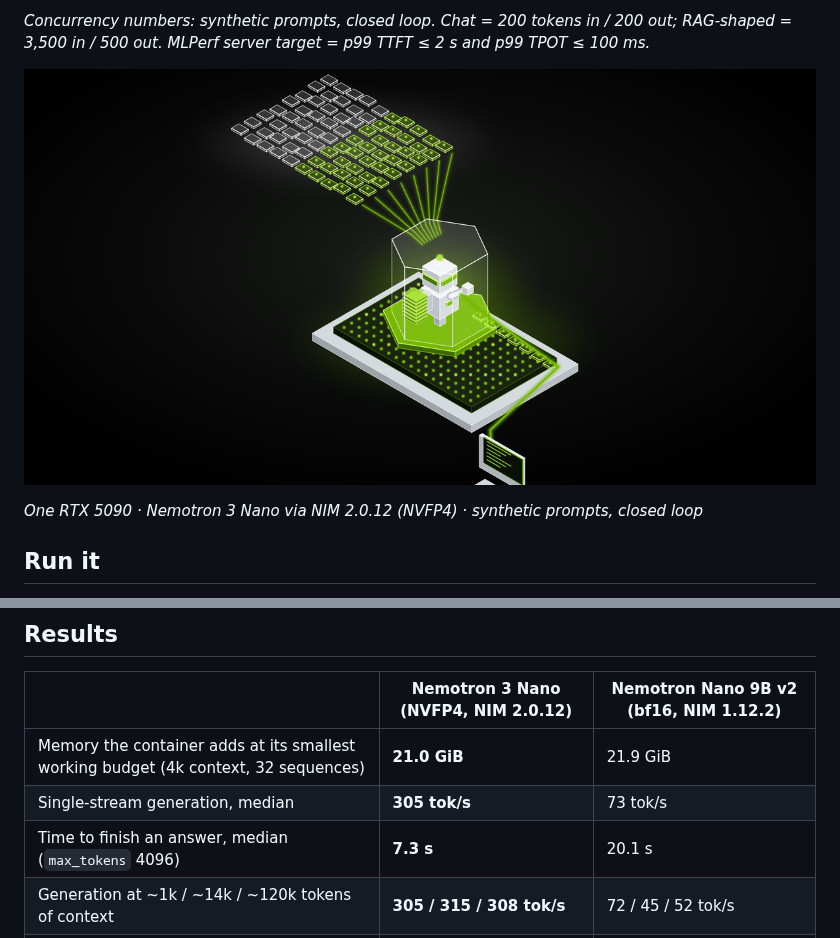
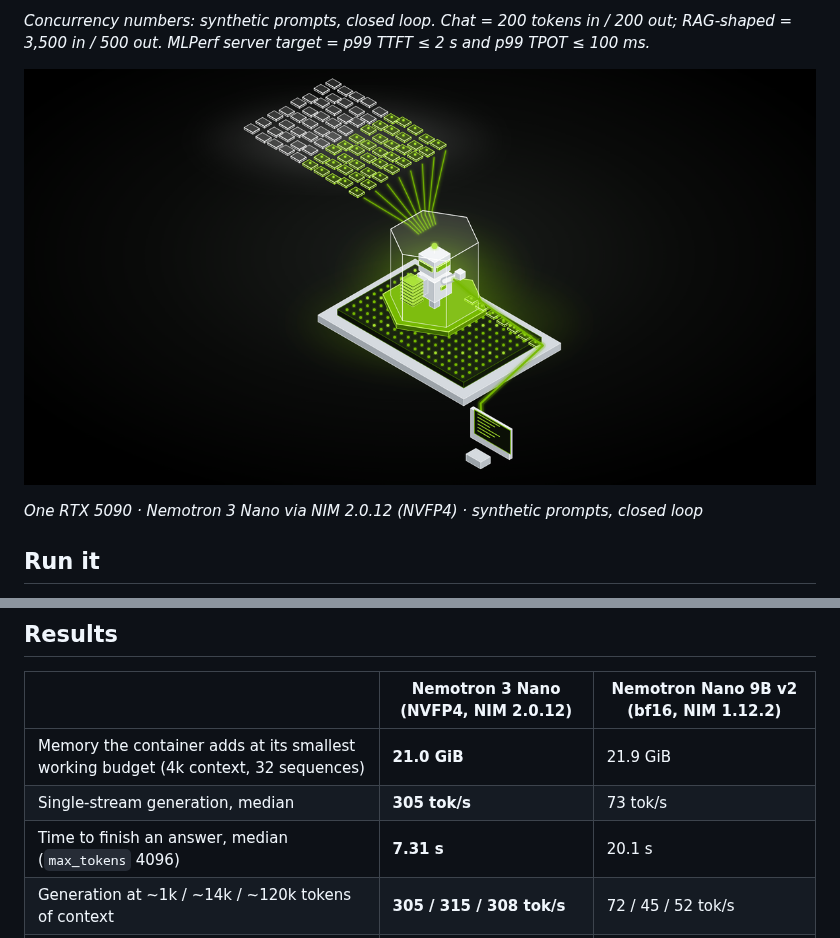
Before and after one commit to QuanTuring-AI/NV-benchmark, a Markdown page: vol2-nemotron/README.md, 2 parts joined by grey strips. Rendered like a GitHub page; pictures changed too: vol2-nemotron/figures/cover_vol2.png.

```diff
--- a/vol2-nemotron/README.md
+++ b/vol2-nemotron/README.md
@@ -45,7 +45,7 @@ That is the NVFP4 profile, everything else at the image default; this is what th
 |---|---|---|
 | Memory the container adds at its smallest working budget (4k context, 32 sequences) | **21.0 GiB** | 21.9 GiB |
 | Single-stream generation, median | **305 tok/s** | 73 tok/s |
-| Time to finish an answer, median (`max_tokens` 4096) | **7.3 s** | 20.1 s |
+| Time to finish an answer, median (`max_tokens` 4096) | **7.31 s** | 20.1 s |
 | Generation at ~1k / ~14k / ~120k tokens of context | **305 / 315 / 308 tok/s** | 72 / 45 / 52 tok/s |
 | Most concurrent chat requests inside the MLPerf server target | **128** (image default, 256 sequences) | 8 (32 sequences) |
 | Same, RAG-shaped prompts | **8** | 4 |
```
Also changed, not shown: other parts of vol2-nemotron/README.md (+3 -1 lines), CHANGELOG.md (+2 -0 lines).
